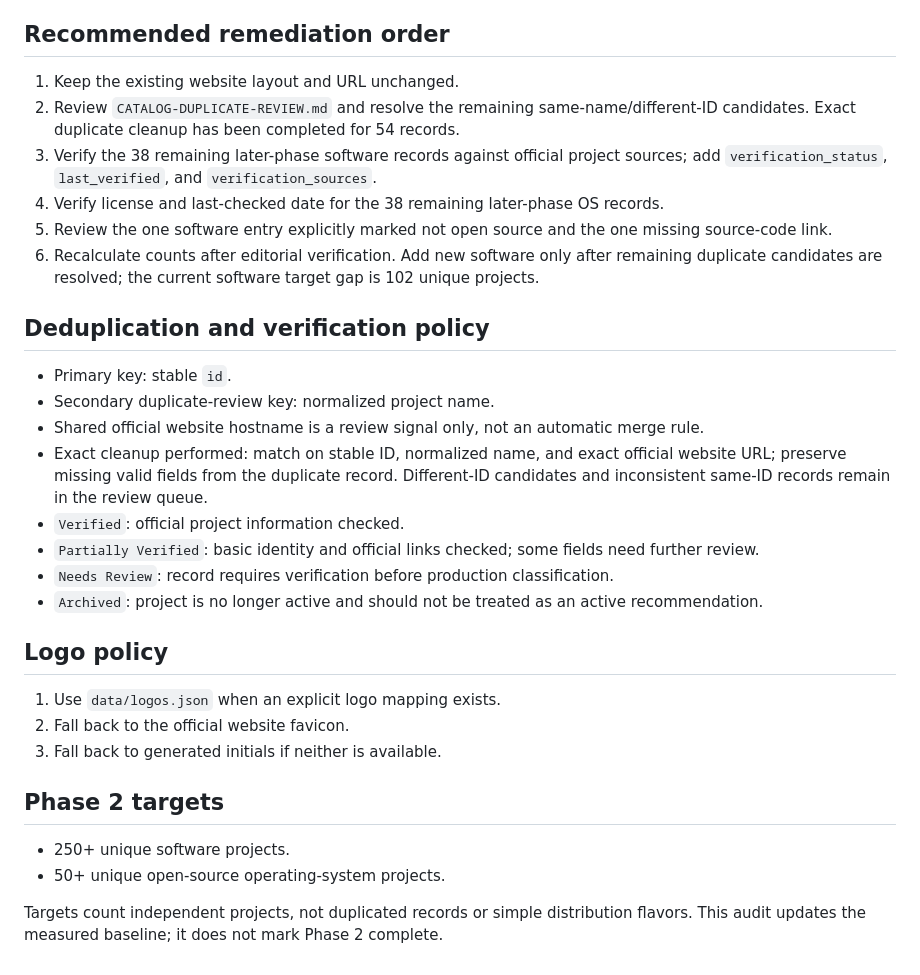
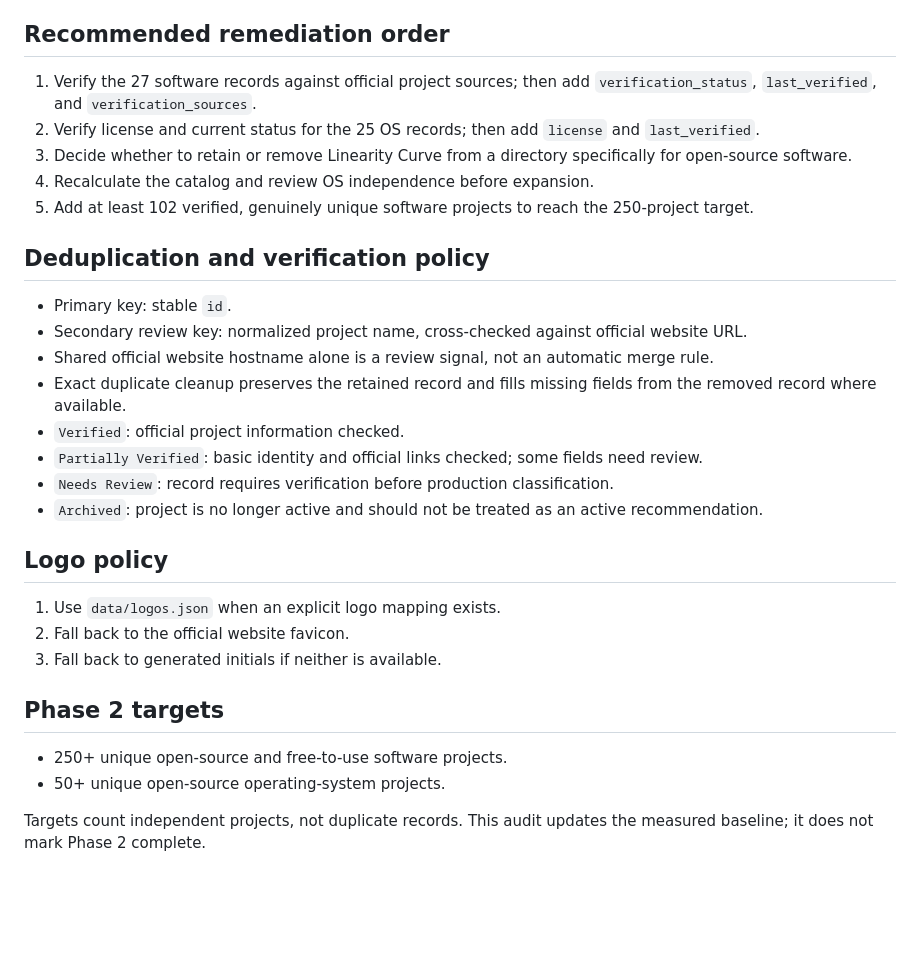
Before and after one commit to Kamino-88/foss-atlas, a Markdown page: CATALOG-AUDIT.md, the part around one of its changes. GitHub-like rendering; blank space fills up the shorter version.

```diff
--- a/CATALOG-AUDIT.md
+++ b/CATALOG-AUDIT.md
@@ -55,21 +60,20 @@ All 72 remaining OS records currently have `open_source: true`. The 38 records i
 
 ## Recommended remediation order
 
-1. Keep the existing website layout and URL unchanged.
-2. Review `CATALOG-DUPLICATE-REVIEW.md` and resolve the remaining same-name/different-ID candidates. Exact duplicate cleanup has been completed for 54 records.
-3. Verify the 38 remaining later-phase software records against official project sources; add `verification_status`, `last_verified`, and `verification_sources`.
-4. Verify license and last-checked date for the 38 remaining later-phase OS records.
-5. Review the one software entry explicitly marked not open source and the one missing source-code link.
-6. Recalculate counts after editorial verification. Add new software only after remaining duplicate candidates are resolved; the current software target gap is 102 unique projects.
+1. Verify the 27 software records against official project sources; then add `verification_status`, `last_verified`, and `verification_sources`.
+2. Verify license and current status for the 25 OS records; then add `license` and `last_verified`.
+3. Decide whether to retain or remove Linearity Curve from a directory specifically for open-source software.
+4. Recalculate the catalog and review OS independence before expansion.
+5. Add at least 102 verified, genuinely unique software projects to reach the 250-project target.
 
 ## Deduplication and verification policy
 
 - Primary key: stable `id`.
-- Secondary duplicate-review key: normalized project name.
-- Shared official website hostname is a review signal only, not an automatic merge rule.
-- Exact cleanup performed: match on stable ID, normalized name, and exact official website URL; preserve missing valid fields from the duplicate record. Different-ID candidates and inconsistent same-ID records remain in the review queue.
+- Secondary review key: normalized project name, cross-checked against official website URL.
+- Shared official website hostname alone is a review signal, not an automatic merge rule.
+- Exact duplicate cleanup preserves the retained record and fills missing fields from the removed record where available.
 - `Verified`: official project information checked.
-- `Partially Verified`: basic identity and official links checked; some fields need further review.
+- `Partially Verified`: basic identity and official links checked; some fields need review.
 - `Needs Review`: record requires verification before production classification.
 - `Archived`: project is no longer active and should not be treated as an active recommendation.
 
@@ -81,7 +85,7 @@ All 72 remaining OS records currently have `open_source: true`. The 38 records i
 
 ## Phase 2 targets
 
-- 250+ unique software projects.
+- 250+ unique open-source and free-to-use software projects.
 - 50+ unique open-source operating-system projects.
 
-Targets count independent projects, not duplicated records or simple distribution flavors. This audit updates the measured baseline; it does not mark Phase 2 complete.
+Targets count independent projects, not duplicate records. This audit updates the measured baseline; it does not mark Phase 2 complete.
```
Also changed, not shown: other parts of CATALOG-AUDIT.md (+29 -24 lines).
